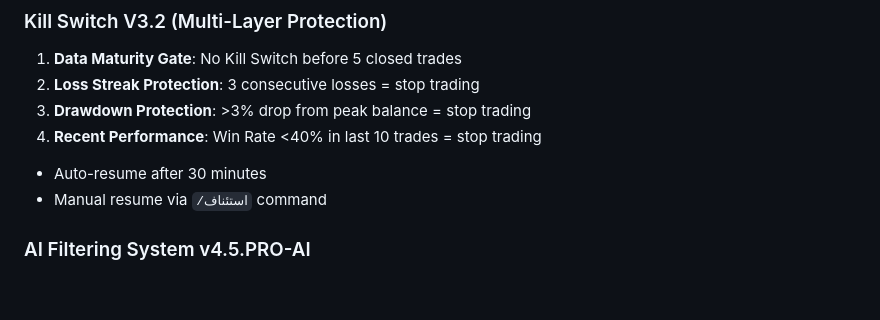
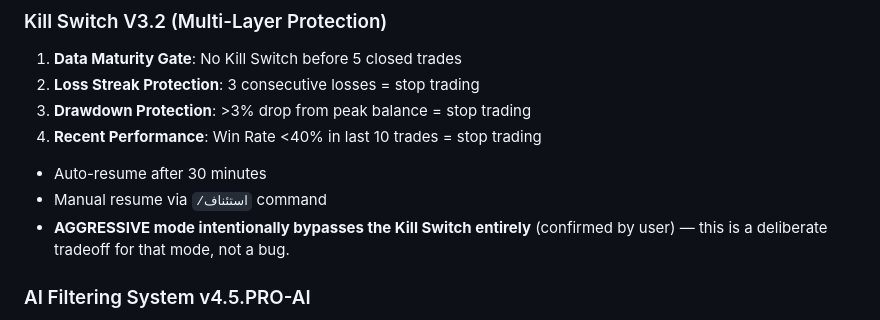
Before and after one commit to sam71Altman/xrp-trading, a Markdown page: replit.md, the part around the change. GitHub-like rendering; blank space fills up the shorter version.

Commit message:
Clarify aggressive mode bypass in documentation
Update replit.md to reflect that AGGRESSIVE mode intentionally bypasses the Kill Switch, a decision confirmed by the user.

Replit-Commit-Author: Agent
Replit-Commit-Session-Id: 48820003-7782-4317-854e-054ff97b9264
Replit-Commit-Checkpoint-Type: full_checkpoint
Replit-Commit-Event-Id: 919148a7-76a1-45f4-b069-0e2d0bca7b8e
Replit-Commit-Screenshot-Url: https://storage.googleapis.com/screenshot-production-us-central1/a77dfbb5-7186-4b7d-9134-00ca19fb7d0d/48820003-7782-4317-854e-054ff97b9264/PU2IA5i
Replit-Helium-Checkpoint-Created: true

```diff
--- a/replit.md
+++ b/replit.md
@@ -101,6 +101,7 @@ Preferred communication style: Simple, everyday language.
 4. **Recent Performance**: Win Rate <40% in last 10 trades = stop trading
 - Auto-resume after 30 minutes
 - Manual resume via `/استئناف` command
+- **AGGRESSIVE mode intentionally bypasses the Kill Switch entirely** (confirmed by user) — this is a deliberate tradeoff for that mode, not a bug.
 
 ### AI Filtering System v4.5.PRO-AI
 **Core Files**: `ai_state.py`, `ai_filter.py`, `trading_engine.py`, `telegram_interface.py`, `monitor.py`, `ai_integration.py`
```
